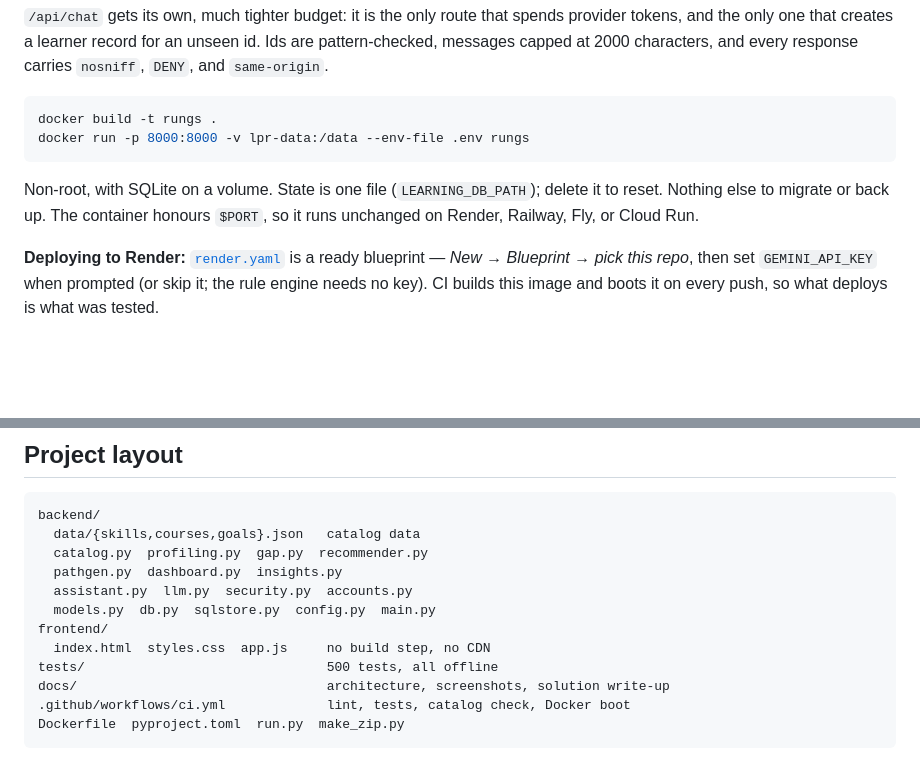
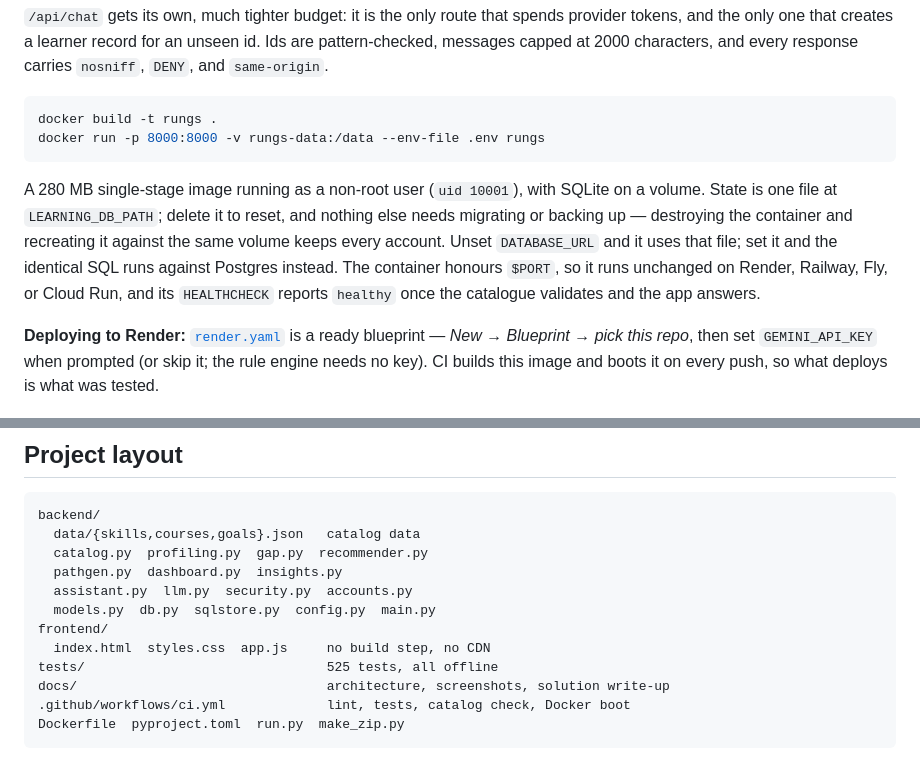
Before and after one commit to Yaswanth9509/learning-path-recommender, a Markdown page: README.md, 2 parts joined by grey strips. GitHub-like rendering; blank space fills up the shorter version.

Commit message:
Build and run the image, and record what it actually does
The Dockerfile had never been built. It builds, and everything it claimed
holds: 280 MB, running as uid 10001, and LEARNING_DB_PATH really does put
the SQLite file on the volume rather than in a layer — an account created
in the container survives destroying it and recreating it against the
same volume.

Both storage paths were exercised in the container: with DATABASE_URL set
it reports postgres and serves a full path end to end; cleared, it falls
back to the volume file, and with no provider keys it falls back to the
rule engine. The HEALTHCHECK reaches healthy on its own.

The README's volume was named lpr-data while every other reference had
moved to rungs, and the layout block still claimed 500 tests.

````diff
--- a/README.md
+++ b/README.md
@@ -496,12 +496,17 @@ carries `nosniff`, `DENY`, and `same-origin`.
 
 ```bash
 docker build -t rungs .
-docker run -p 8000:8000 -v lpr-data:/data --env-file .env rungs
+docker run -p 8000:8000 -v rungs-data:/data --env-file .env rungs
 ```
 
-Non-root, with SQLite on a volume. State is one file (`LEARNING_DB_PATH`);
-delete it to reset. Nothing else to migrate or back up. The container honours
-`$PORT`, so it runs unchanged on Render, Railway, Fly, or Cloud Run.
+A 280 MB single-stage image running as a non-root user (`uid 10001`), with
+SQLite on a volume. State is one file at `LEARNING_DB_PATH`; delete it to
+reset, and nothing else needs migrating or backing up — destroying the
+container and recreating it against the same volume keeps every account.
+Unset `DATABASE_URL` and it uses that file; set it and the identical SQL runs
+against Postgres instead. The container honours `$PORT`, so it runs unchanged
+on Render, Railway, Fly, or Cloud Run, and its `HEALTHCHECK` reports
+`healthy` once the catalogue validates and the app answers.
 
 **Deploying to Render:** [`render.yaml`](render.yaml) is a ready blueprint —
 *New → Blueprint → pick this repo*, then set `GEMINI_API_KEY` when prompted (or
@@ -521,7 +526,7 @@ backend/
   models.py  db.py  sqlstore.py  config.py  main.py
 frontend/
   index.html  styles.css  app.js     no build step, no CDN
-tests/                               500 tests, all offline
+tests/                               525 tests, all offline
 docs/                                architecture, screenshots, solution write-up
 .github/workflows/ci.yml             lint, tests, catalog check, Docker boot
 Dockerfile  pyproject.toml  run.py  make_zip.py
````
